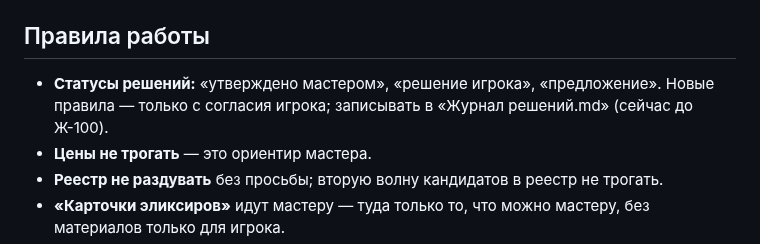
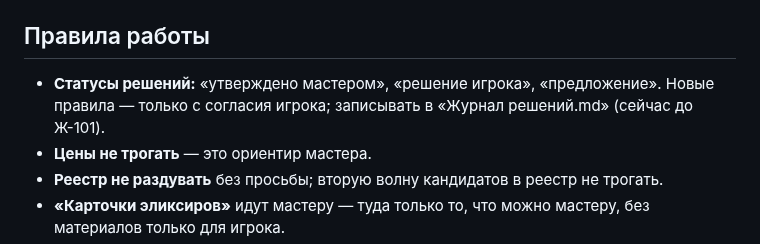
Before and after one commit to harana3737-dot/Alcemy, a Markdown page: CLAUDE.md, the part around the change. GitHub-like rendering.

```diff
--- a/CLAUDE.md
+++ b/CLAUDE.md
@@ -18,7 +18,7 @@
 
 ## Правила работы
 
-- **Статусы решений:** «утверждено мастером», «решение игрока», «предложение». Новые правила — только с согласия игрока; записывать в «Журнал решений.md» (сейчас до Ж-100).
+- **Статусы решений:** «утверждено мастером», «решение игрока», «предложение». Новые правила — только с согласия игрока; записывать в «Журнал решений.md» (сейчас до Ж-101).
 - **Цены не трогать** — это ориентир мастера.
 - **Реестр не раздувать** без просьбы; вторую волну кандидатов в реестр не трогать.
 - **«Карточки эликсиров»** идут мастеру — туда только то, что можно мастеру, без материалов только для игрока.
```
Also changed, not shown: Журнал решений.md (+1 -0 lines), Заметки на будущее.md (+2 -0 lines).
